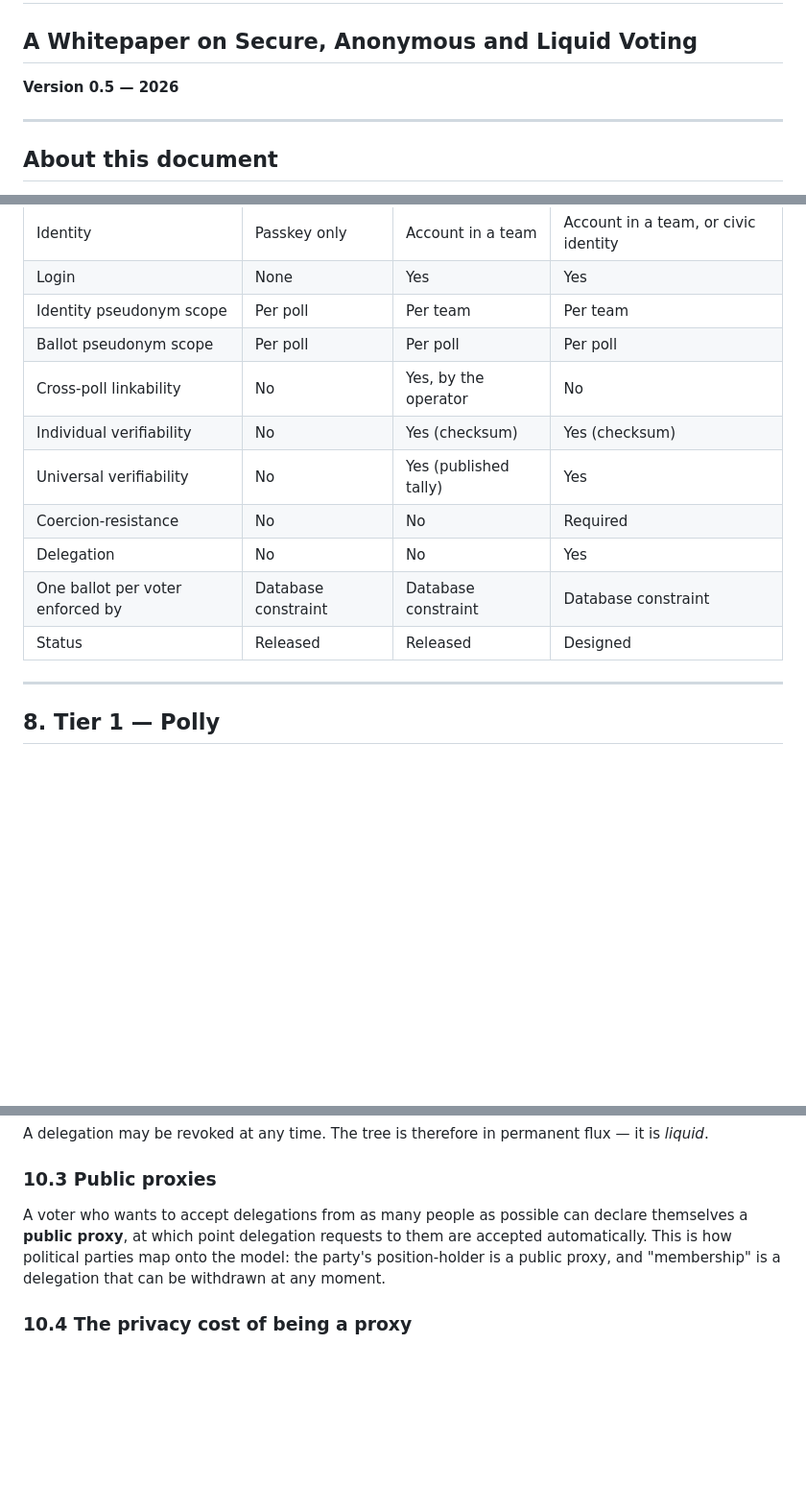
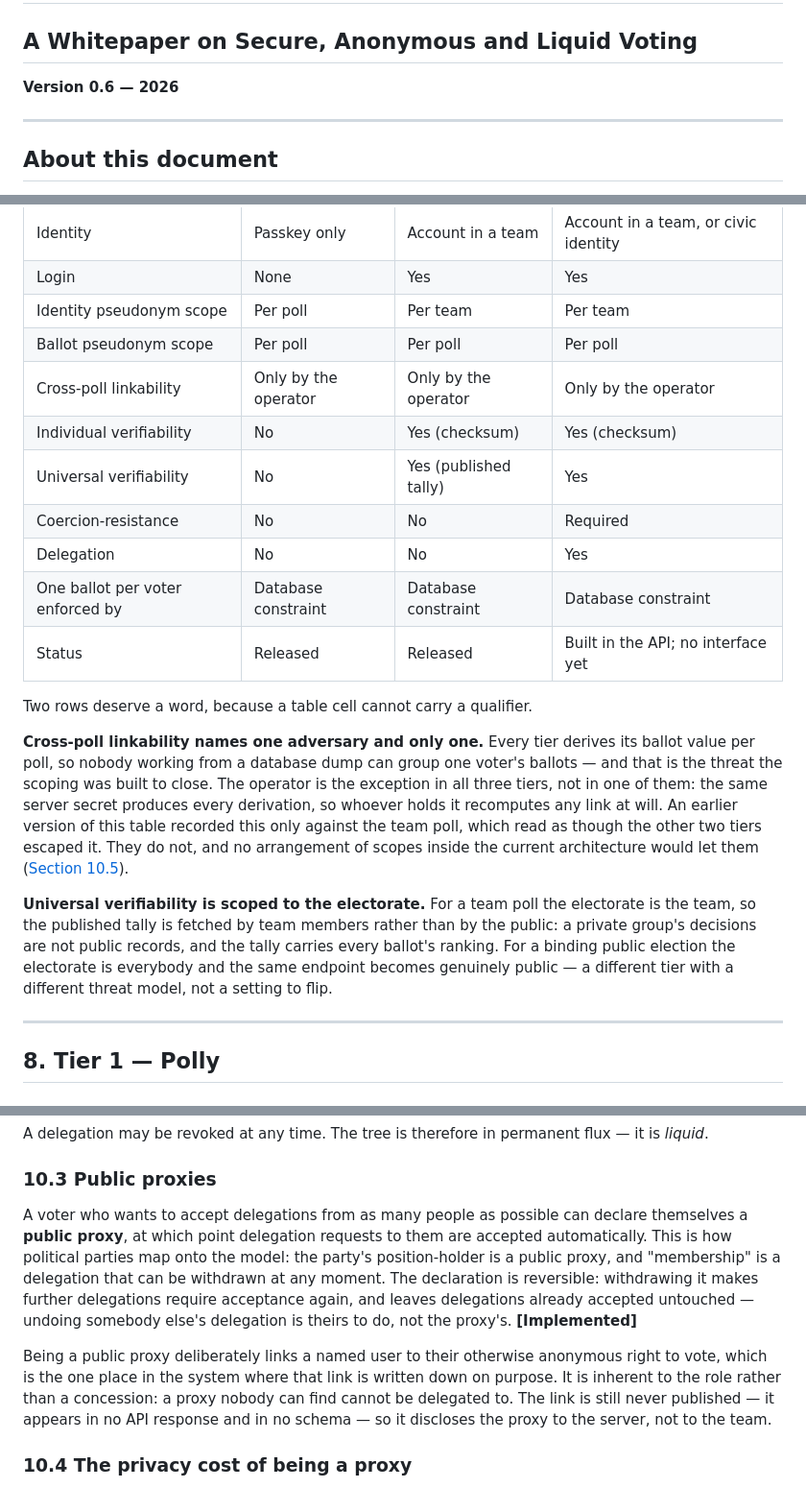
Before and after one commit to Doogiemuc/liquido-backend-quarkus, a Markdown page: docs/liquido-whitepaper.md, 3 parts joined by grey strips. Shown at 96% size. GitHub-like rendering; blank space fills up the shorter version.

```diff
--- a/docs/liquido-whitepaper.md
+++ b/docs/liquido-whitepaper.md
@@ -2,7 +2,7 @@
 
 ## A Whitepaper on Secure, Anonymous and Liquid Voting
 
-**Version 0.5 — 2026**
+**Version 0.6 — 2026**
 
 ---
 
@@ -437,13 +437,19 @@ The three products in this section are not three implementations of one design.
 | Login | None | Yes | Yes |
 | Identity pseudonym scope | Per poll | Per team | Per team |
 | Ballot pseudonym scope | Per poll | Per poll | Per poll |
-| Cross-poll linkability | No | Yes, by the operator | No |
+| Cross-poll linkability | Only by the operator | Only by the operator | Only by the operator |
 | Individual verifiability | No | Yes (checksum) | Yes (checksum) |
 | Universal verifiability | No | Yes (published tally) | Yes |
 | Coercion-resistance | No | No | Required |
 | Delegation | No | No | Yes |
 | One ballot per voter enforced by | Database constraint | Database constraint | Database constraint |
-| Status | Released | Released | Designed |
+| Status | Released | Released | Built in the API; no interface yet |
+
+Two rows deserve a word, because a table cell cannot carry a qualifier.
+
+**Cross-poll linkability names one adversary and only one.** Every tier derives its ballot value per poll, so nobody working from a database dump can group one voter's ballots — and that is the threat the scoping was built to close. The operator is the exception in all three tiers, not in one of them: the same server secret produces every derivation, so whoever holds it recomputes any link at will. An earlier version of this table recorded this only against the team poll, which read as though the other two tiers escaped it. They do not, and no arrangement of scopes inside the current architecture would let them ([Section 10.5](#105-how-delegation-and-unlinkability-were-reconciled)).
+
+**Universal verifiability is scoped to the electorate.** For a team poll the electorate is the team, so the published tally is fetched by team members rather than by the public: a private group's decisions are not public records, and the tally carries every ballot's ranking. For a binding public election the electorate is everybody and the same endpoint becomes genuinely public — a different tier with a different threat model, not a setting to flip.
 
 ---
 
@@ -654,7 +660,9 @@ A delegation may be revoked at any time. The tree is therefore in permanent flux
 
 ### 10.3 Public proxies
 
-A voter who wants to accept delegations from as many people as possible can declare themselves a **public proxy**, at which point delegation requests to them are accepted automatically. This is how political parties map onto the model: the party's position-holder is a public proxy, and "membership" is a delegation that can be withdrawn at any moment.
+A voter who wants to accept delegations from as many people as possible can declare themselves a **public proxy**, at which point delegation requests to them are accepted automatically. This is how political parties map onto the model: the party's position-holder is a public proxy, and "membership" is a delegation that can be withdrawn at any moment. The declaration is reversible: withdrawing it makes further delegations require acceptance again, and leaves delegations already accepted untouched — undoing somebody else's delegation is theirs to do, not the proxy's. **[Implemented]**
+
+Being a public proxy deliberately links a named user to their otherwise anonymous right to vote, which is the one place in the system where that link is written down on purpose. It is inherent to the role rather than a concession: a proxy nobody can find cannot be delegated to. The link is still never published — it appears in no API response and in no schema — so it discloses the proxy to the server, not to the team.
 
 ### 10.4 The privacy cost of being a proxy
 
```
Also changed, not shown: other parts of docs/liquido-whitepaper.md (+16 -4 lines).
